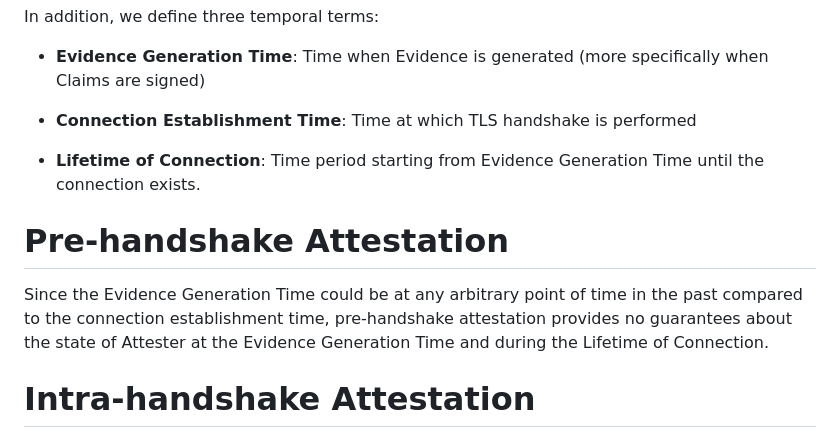
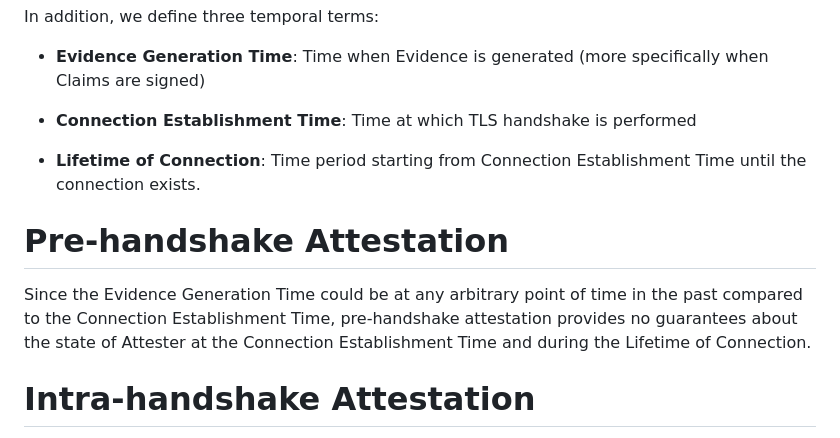
Before and after one commit to muhammad-usama-sardar/seat-intra-vs-post, a Markdown page: draft-usama-seat-intra-vs-post.md, the part around the change. GitHub-like rendering.

Commit message:
Fix typos

```diff
--- a/draft-usama-seat-intra-vs-post.md
+++ b/draft-usama-seat-intra-vs-post.md
@@ -200,15 +200,15 @@ In addition, we define three temporal terms:
 
 * **Connection Establishment Time**: Time at which TLS handshake is performed
 
-* **Lifetime of Connection**: Time period starting from Evidence Generation Time until the connection exists.
+* **Lifetime of Connection**: Time period starting from Connection Establishment Time until the connection exists.
 
 
 # Pre-handshake Attestation
 
 Since the Evidence Generation Time could be at any
-arbitrary point of time in the past compared to the connection
-establishment time, pre-handshake attestation provides no guarantees about the state of Attester
-at the Evidence Generation Time and during the Lifetime of Connection.
+arbitrary point of time in the past compared to the Connection
+Establishment Time, pre-handshake attestation provides no guarantees about the state of Attester
+at the Connection Establishment Time and during the Lifetime of Connection.
 
 # Intra-handshake Attestation
 Intra-handshake attestation improves the situation where Evidence Generation Time
```
